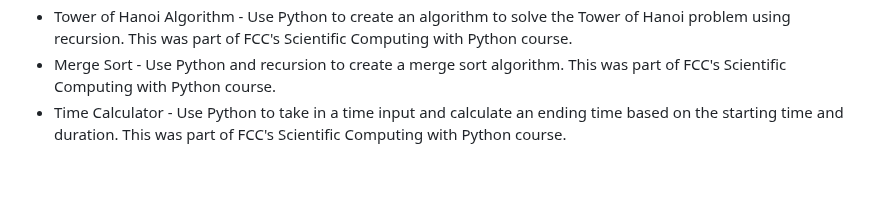
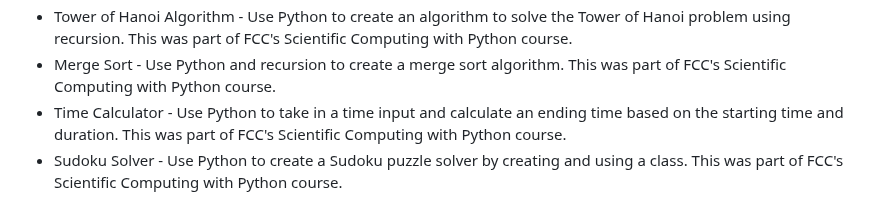
Before and after one commit to Vukodlok/FreeCodeCamp-Projects, a Markdown page: README.md, the part around the change. GitHub-like rendering; blank space fills up the shorter version.

```diff
--- a/README.md
+++ b/README.md
@@ -104,3 +104,4 @@ A place to store all my projects made while working through freecodecamp's cours
 - Tower of Hanoi Algorithm - Use Python to create an algorithm to solve the Tower of Hanoi problem using recursion.  This was part of FCC's Scientific Computing with Python course.
 - Merge Sort - Use Python and recursion to create a merge sort algorithm. This was part of FCC's Scientific Computing with Python course.
 - Time Calculator - Use Python to take in a time input and calculate an ending time based on the starting time and duration. This was part of FCC's Scientific Computing with Python course.
+- Sudoku Solver - Use Python to create a Sudoku puzzle solver by creating and using a class. This was part of FCC's Scientific Computing with Python course.
```
